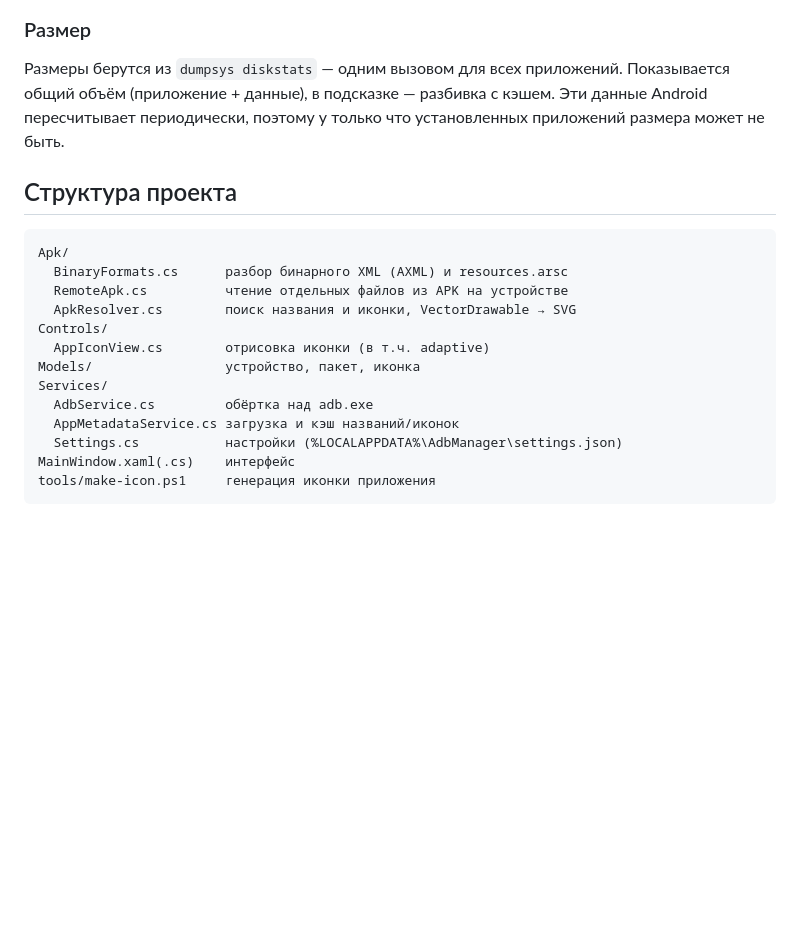
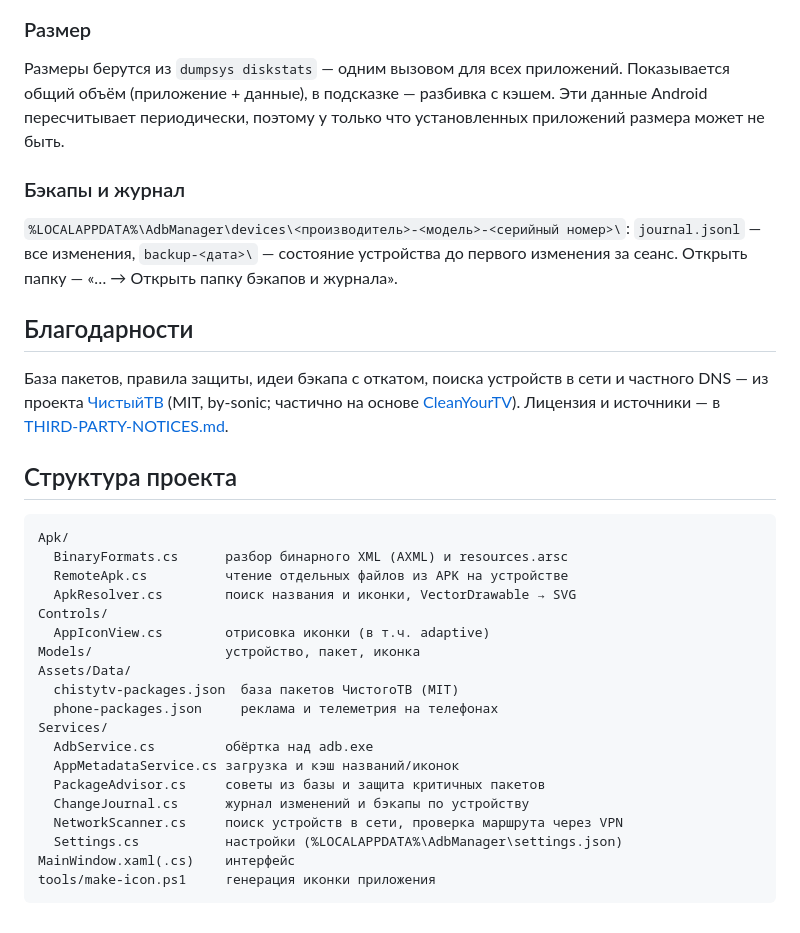
Before and after one commit to beliy26/AdbManager, a Markdown page: README.md, the part around one of its changes. GitHub-like rendering; blank space fills up the shorter version.

````diff
--- a/README.md
+++ b/README.md
@@ -79,6 +87,14 @@ Android не разрешает adb менять состояние `DISABLED_UN
 
 Размеры берутся из `dumpsys diskstats` — одним вызовом для всех приложений. Показывается общий объём (приложение + данные), в подсказке — разбивка с кэшем. Эти данные Android пересчитывает периодически, поэтому у только что установленных приложений размера может не быть.
 
+### Бэкапы и журнал
+
+`%LOCALAPPDATA%\AdbManager\devices\<производитель>-<модель>-<серийный номер>\`: `journal.jsonl` — все изменения, `backup-<дата>\` — состояние устройства до первого изменения за сеанс. Открыть папку — «… → Открыть папку бэкапов и журнала».
+
+## Благодарности
+
+База пакетов, правила защиты, идеи бэкапа с откатом, поиска устройств в сети и частного DNS — из проекта [ЧистыйТВ](https://github.com/by-sonic/chistytv) (MIT, by-sonic; частично на основе [CleanYourTV](https://github.com/Gathin23/cleanyourtv)). Лицензия и источники — в [THIRD-PARTY-NOTICES.md](THIRD-PARTY-NOTICES.md).
+
 ## Структура проекта
 
 ```
@@ -89,9 +105,15 @@ Apk/
 Controls/
   AppIconView.cs        отрисовка иконки (в т.ч. adaptive)
 Models/                 устройство, пакет, иконка
+Assets/Data/
+  chistytv-packages.json  база пакетов ЧистогоТВ (MIT)
+  phone-packages.json     реклама и телеметрия на телефонах
 Services/
   AdbService.cs         обёртка над adb.exe
   AppMetadataService.cs загрузка и кэш названий/иконок
+  PackageAdvisor.cs     советы из базы и защита критичных пакетов
+  ChangeJournal.cs      журнал изменений и бэкапы по устройству
+  NetworkScanner.cs     поиск устройств в сети, проверка маршрута через VPN
   Settings.cs           настройки (%LOCALAPPDATA%\AdbManager\settings.json)
 MainWindow.xaml(.cs)    интерфейс
 tools/make-icon.ps1     генерация иконки приложения
````
Also changed, not shown: other parts of README.md (+9 -1 lines), THIRD-PARTY-NOTICES.md (added, +34 -0 lines), docs/screenshot.png, 12 other files.
